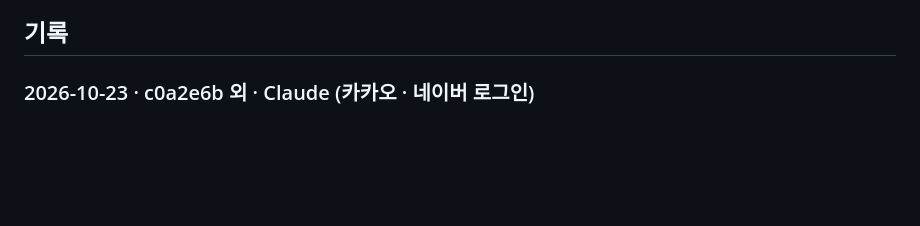
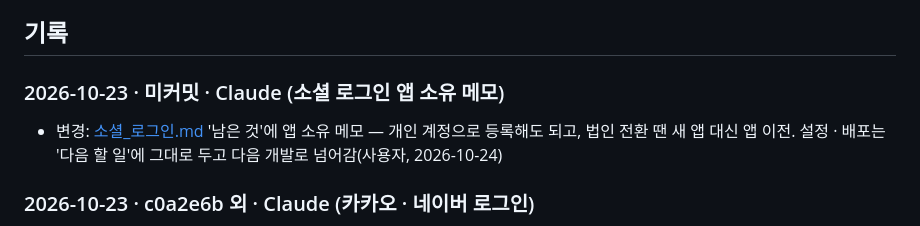
Before and after one commit to redbrownbear/ProjcetErrand, a Markdown page: docs/WORKLOG.md, the part around the change. Drawn GitHub-style; blank space fills up the shorter version.

Commit message:
[main] 20261024 소셜 로그인 앱 소유 메모
Co-Authored-By: Claude Opus 5.5 (1M context) <noreply@anthropic.com>
Claude-Session: https://claude.ai/code/session_01JCAqd8SwCf3HW5aEc5Jic4

```diff
--- a/docs/WORKLOG.md
+++ b/docs/WORKLOG.md
@@ -148,6 +148,9 @@
   바꾼 뒤엔 Android Studio를 완전히 종료 후 재시작.
 
 ## 기록
+
+### 2026-10-23 · 미커밋 · Claude (소셜 로그인 앱 소유 메모)
+- 변경: [소셜_로그인.md](소셜_로그인.md) '남은 것'에 앱 소유 메모 — 개인 계정으로 등록해도 되고, 법인 전환 땐 새 앱 대신 앱 이전. 설정 · 배포는 '다음 할 일'에 그대로 두고 다음 개발로 넘어감(사용자, 2026-10-24)
 
 ### 2026-10-23 · c0a2e6b 외 · Claude (카카오 · 네이버 로그인)
 - 추가(서버): `socialSignIn`(`functions/src/auth/`) — 앱이 보낸 카카오 · 네이버 액세스 토큰을 그 회사 API로 확인(카카오는 토큰의 `app_id`가 `KAKAO_APP_ID`인지도),
```
Also changed, not shown: docs/소셜_로그인.md (+4 -0 lines).
